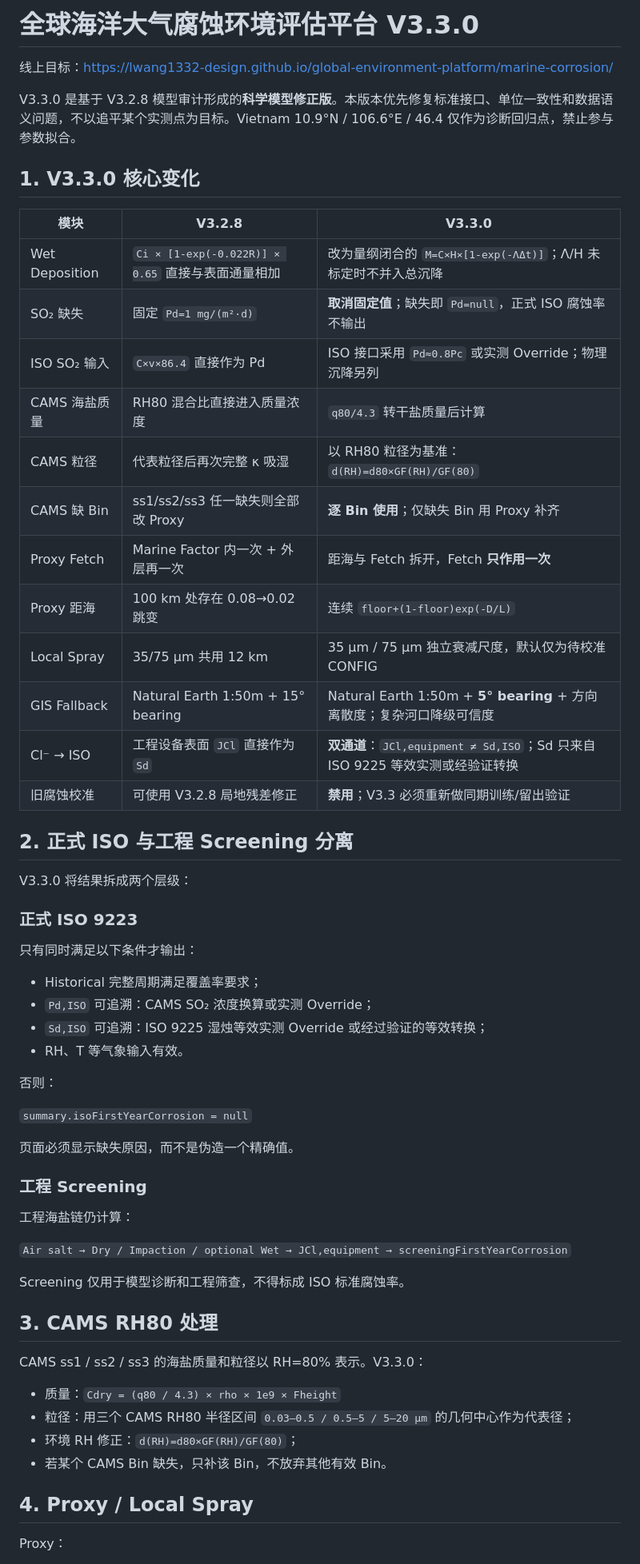
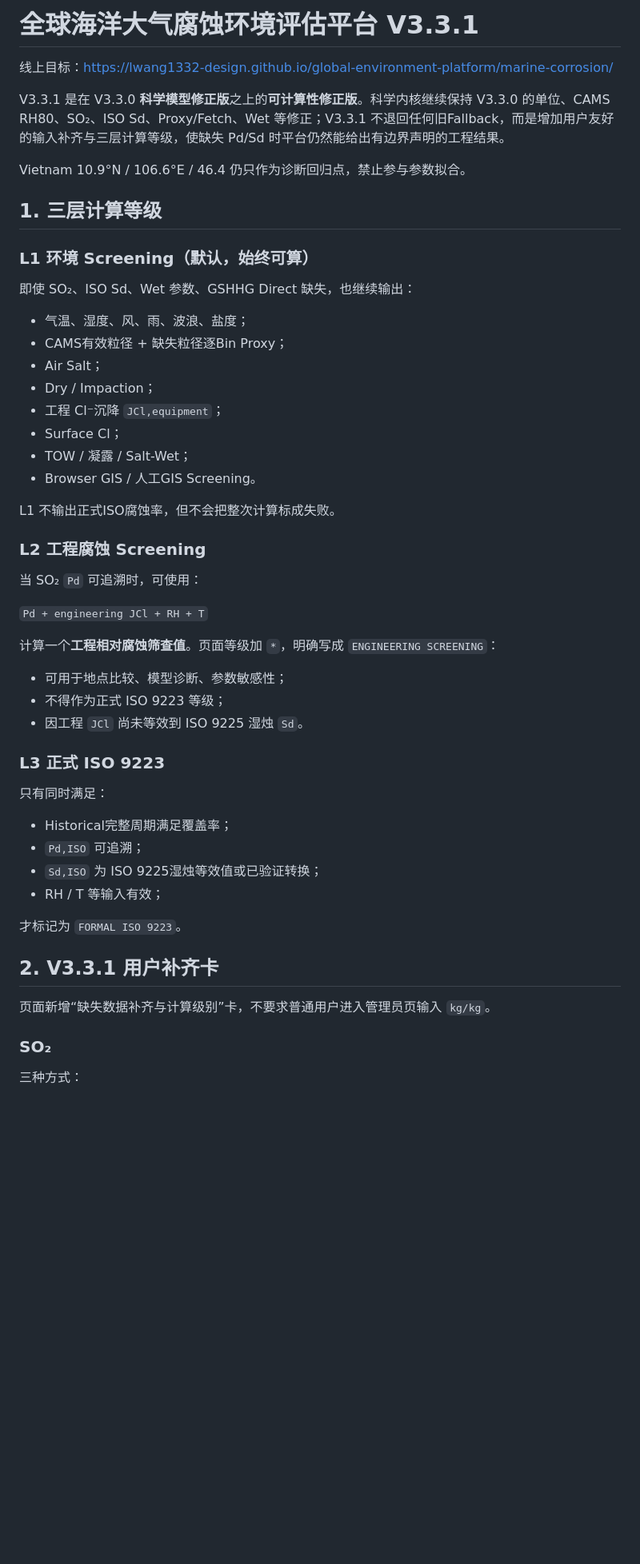
Before and after one commit to lwang1332-design/global-environment-platform, a Markdown page: marine-corrosion/README.md, the part around one of its changes. Shown at 80% size. Rendered like a GitHub page; blank space fills up the shorter version.

```diff
--- a/marine-corrosion/README.md
+++ b/marine-corrosion/README.md
@@ -1,63 +1,56 @@
-# 全球海洋大气腐蚀环境评估平台 V3.3.0
+# 全球海洋大气腐蚀环境评估平台 V3.3.1
 
 线上目标：<https://lwang1332-design.github.io/global-environment-platform/marine-corrosion/>
 
-V3.3.0 是基于 V3.2.8 模型审计形成的**科学模型修正版**。本版本优先修复标准接口、单位一致性和数据语义问题，不以追平某个实测点为目标。Vietnam 10.9°N / 106.6°E / 46.4 仅作为诊断回归点，禁止参与参数拟合。
+V3.3.1 是在 V3.3.0 **科学模型修正版**之上的**可计算性修正版**。科学内核继续保持 V3.3.0 的单位、CAMS RH80、SO₂、ISO Sd、Proxy/Fetch、Wet 等修正；V3.3.1 不退回任何旧Fallback，而是增加用户友好的输入补齐与三层计算等级，使缺失 Pd/Sd 时平台仍然能给出有边界声明的工程结果。
 
-## 1. V3.3.0 核心变化
+Vietnam 10.9°N / 106.6°E / 46.4 仍只作为诊断回归点，禁止参与参数拟合。
 
-| 模块 | V3.2.8 | V3.3.0 |
-| --- | --- | --- |
-| Wet Deposition | `Ci × [1-exp(-0.022R)] × 0.65` 直接与表面通量相加 | 改为量纲闭合的 `M=C×H×[1-exp(-ΛΔt)]`；Λ/H 未标定时不并入总沉降 |
-| SO₂ 缺失 | 固定 `Pd=1 mg/(m²·d)` | **取消固定值**；缺失即 `Pd=null`，正式 ISO 腐蚀率不输出 |
-| ISO SO₂ 输入 | `C×v×86.4` 直接作为 Pd | ISO 接口采用 `Pd≈0.8Pc` 或实测 Override；物理沉降另列 |
-| CAMS 海盐质量 | RH80 混合比直接进入质量浓度 | `q80/4.3` 转干盐质量后计算 |
-| CAMS 粒径 | 代表粒径后再次完整 κ 吸湿 | 以 RH80 粒径为基准：`d(RH)=d80×GF(RH)/GF(80)` |
-| CAMS 缺 Bin | ss1/ss2/ss3 任一缺失则全部改 Proxy | **逐 Bin 使用**；仅缺失 Bin 用 Proxy 补齐 |
-| Proxy Fetch | Marine Factor 内一次 + 外层再一次 | 距海与 Fetch 拆开，Fetch **只作用一次** |
-| Proxy 距海 | 100 km 处存在 0.08→0.02 跳变 | 连续 `floor+(1-floor)exp(-D/L)` |
-| Local Spray | 35/75 μm 共用 12 km | 35 μm / 75 μm 独立衰减尺度，默认仅为待校准 CONFIG |
-| GIS Fallback | Natural Earth 1:50m + 15° bearing | Natural Earth 1:50m + **5° bearing** + 方向离散度；复杂河口降级可信度 |
-| Cl⁻ → ISO | 工程设备表面 `JCl` 直接作为 `Sd` | **双通道**：`JCl,equipment ≠ Sd,ISO`；Sd 只来自 ISO 9225 等效实测或经验证转换 |
-| 旧腐蚀校准 | 可使用 V3.2.8 局地残差修正 | **禁用**；V3.3 必须重新做同期训练/留出验证 |
+## 1. 三层计算等级
 
-## 2. 正式 ISO 与工程 Screening 分离
+### L1 环境 Screening（默认，始终可算）
 
-V3.3.0 将结果拆成两个层级：
+即使 SO₂、ISO Sd、Wet 参数、GSHHG Direct 缺失，也继续输出：
 
-### 正式 ISO 9223
+- 气温、湿度、风、雨、波浪、盐度；
+- CAMS有效粒径 + 缺失粒径逐Bin Proxy；
+- Air Salt；
+- Dry / Impaction；
+- 工程 Cl⁻沉降 `JCl,equipment`；
+- Surface Cl；
+- TOW / 凝露 / Salt-Wet；
+- Browser GIS / 人工GIS Screening。
 
-只有同时满足以下条件才输出：
+L1 不输出正式ISO腐蚀率，但不会把整次计算标成失败。
 
-- Historical 完整周期满足覆盖率要求；
-- `Pd,ISO` 可追溯：CAMS SO₂ 浓度换算或实测 Override；
-- `Sd,ISO` 可追溯：ISO 9225 湿烛等效实测 Override 或经过验证的等效转换；
-- RH、T 等气象输入有效。
+### L2 工程腐蚀 Screening
 
-否则：
+当 SO₂ `Pd` 可追溯时，可使用：
 
-`summary.isoFirstYearCorrosion = null`
+`Pd + engineering JCl + RH + T`
 
-页面必须显示缺失原因，而不是伪造一个精确值。
+计算一个**工程相对腐蚀筛查值**。页面等级加 `*`，明确写成 `ENGINEERING SCREENING`：
 
-### 工程 Screening
+- 可用于地点比较、模型诊断、参数敏感性；
+- 不得作为正式 ISO 9223 等级；
+- 因工程 `JCl` 尚未等效到 ISO 9225 湿烛 `Sd`。
 
-工程海盐链仍计算：
+### L3 正式 ISO 9223
 
-`Air salt → Dry / Impaction / optional Wet → JCl,equipment → screeningFirstYearCorrosion`
+只有同时满足：
 
-Screening 仅用于模型诊断和工程筛查，不得标成 ISO 标准腐蚀率。
+- Historical完整周期满足覆盖率；
+- `Pd,ISO` 可追溯；
+- `Sd,ISO` 为 ISO 9225湿烛等效值或已验证转换；
+- RH / T 等输入有效；
 
-## 3. CAMS RH80 处理
+才标记为 `FORMAL ISO 9223`。
 
-CAMS ss1 / ss2 / ss3 的海盐质量和粒径以 RH=80% 表示。V3.3.0：
+## 2. V3.3.1 用户补齐卡
 
-- 质量：`Cdry = (q80 / 4.3) × rho × 1e9 × Fheight`
-- 粒径：用三个 CAMS RH80 半径区间 `0.03–0.5 / 0.5–5 / 5–20 μm` 的几何中心作为代表径；
-- 环境 RH 修正：`d(RH)=d80×GF(RH)/GF(80)`；
-- 若某个 CAMS Bin 缺失，只补该 Bin，不放弃其他有效 Bin。
+页面新增“缺失数据补齐与计算级别”卡，不要求普通用户进入管理员页输入 `kg/kg`。
 
-## 4. Proxy / Local Spray
+### SO₂
 
-Proxy：
+三种方式：
 
```
Also changed, not shown: other parts of marine-corrosion/README.md (+67 -96 lines).
